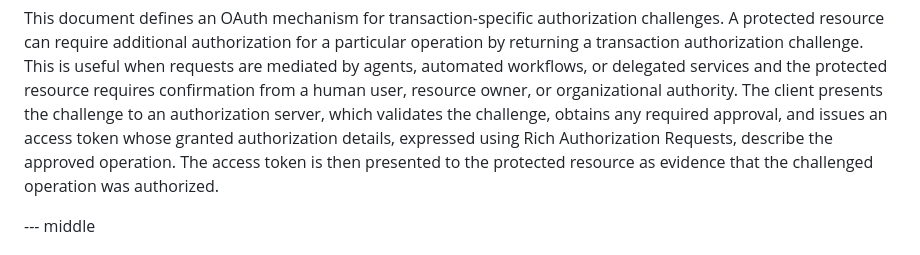
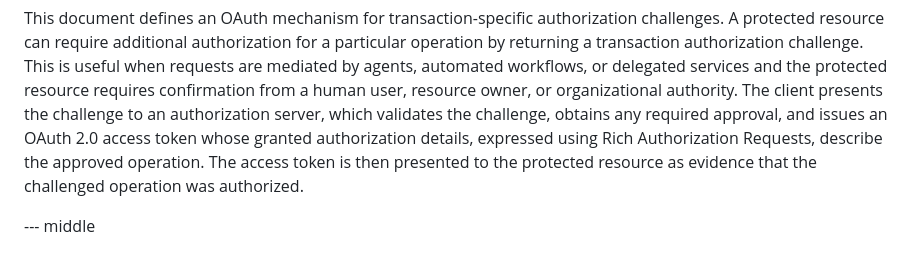
Before and after one commit to yaroslavros/oauth-txn-challenge, a Markdown page: draft-rosomakho-oauth-txn-challenge.md, the part around the change. GitHub-like rendering.

Commit message:
Apply suggestion from @PieterKas

```diff
--- a/draft-rosomakho-oauth-txn-challenge.md
+++ b/draft-rosomakho-oauth-txn-challenge.md
@@ -56,7 +56,7 @@ returning a transaction authorization challenge. This is useful when requests ar
 agents, automated workflows, or delegated services and the protected resource requires
 confirmation from a human user, resource owner, or organizational authority. The client
 presents the challenge to an authorization server, which validates the challenge, obtains
-any required approval, and issues an access token whose granted authorization details, expressed
+any required approval, and issues an OAuth 2.0 access token whose granted authorization details, expressed
 using Rich Authorization Requests, describe the approved operation. The access token is then
 presented to the protected resource as evidence that the challenged operation was authorized.
 
```
